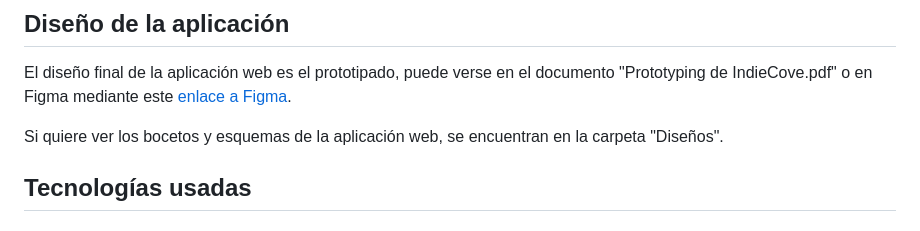
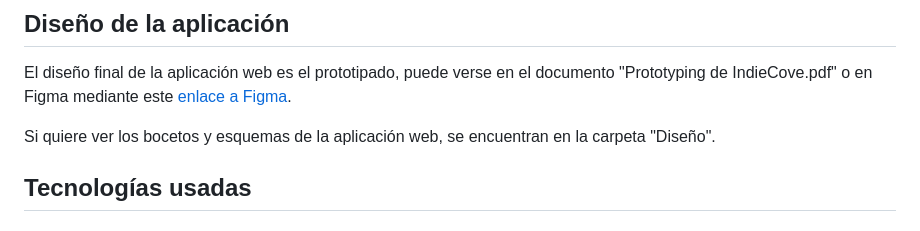
Before and after one commit to AlejandroBernal027/Portfolio-Alejandro-Bernal, a Markdown page: Aplicaciones Web/IndieCove/README.md, the part around the change. GitHub-like rendering.

Commit message:
Actualizado README con información sobre el diseño

```diff
--- a/Aplicaciones Web/IndieCove/README.md
+++ b/Aplicaciones Web/IndieCove/README.md
@@ -12,7 +12,7 @@ Con el proyecto se busca que los equipos de desarrolladores de videojuegos peque
 
 El diseño final de la aplicación web es el prototipado, puede verse en el documento "Prototyping de IndieCove.pdf" o en Figma mediante este [enlace a Figma](https://www.figma.com/design/TryuxuEIkyrfE0I0ShqNYc/IndieCove?node-id=52-5097&node-type=CANVAS&t=iPVecWpfZ24AAGaH-0).
 
-Si quiere ver los bocetos y esquemas de la aplicación web, se encuentran en la carpeta "Diseños".
+Si quiere ver los bocetos y esquemas de la aplicación web, se encuentran en la carpeta "Diseño".
 
 ## Tecnologías usadas
 ### Frontend
```
